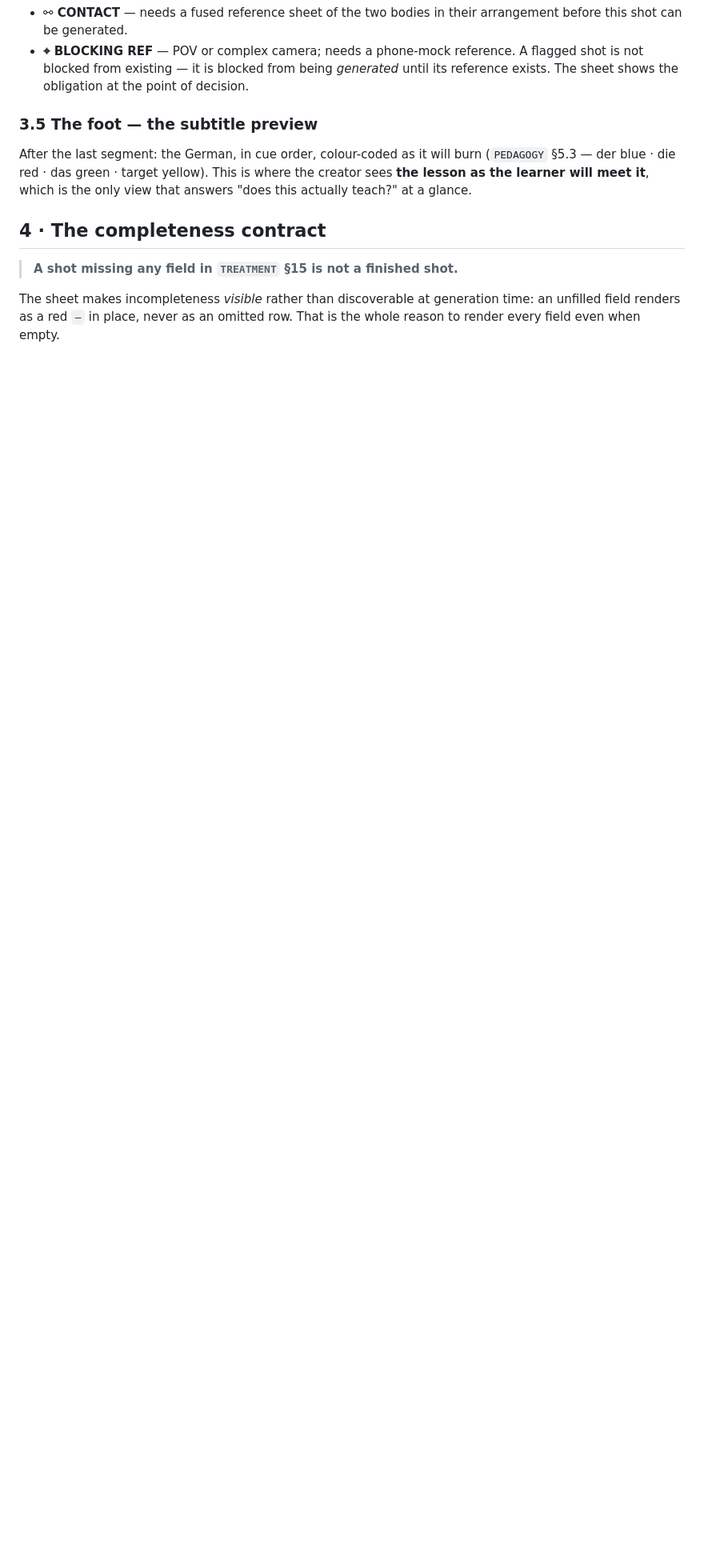
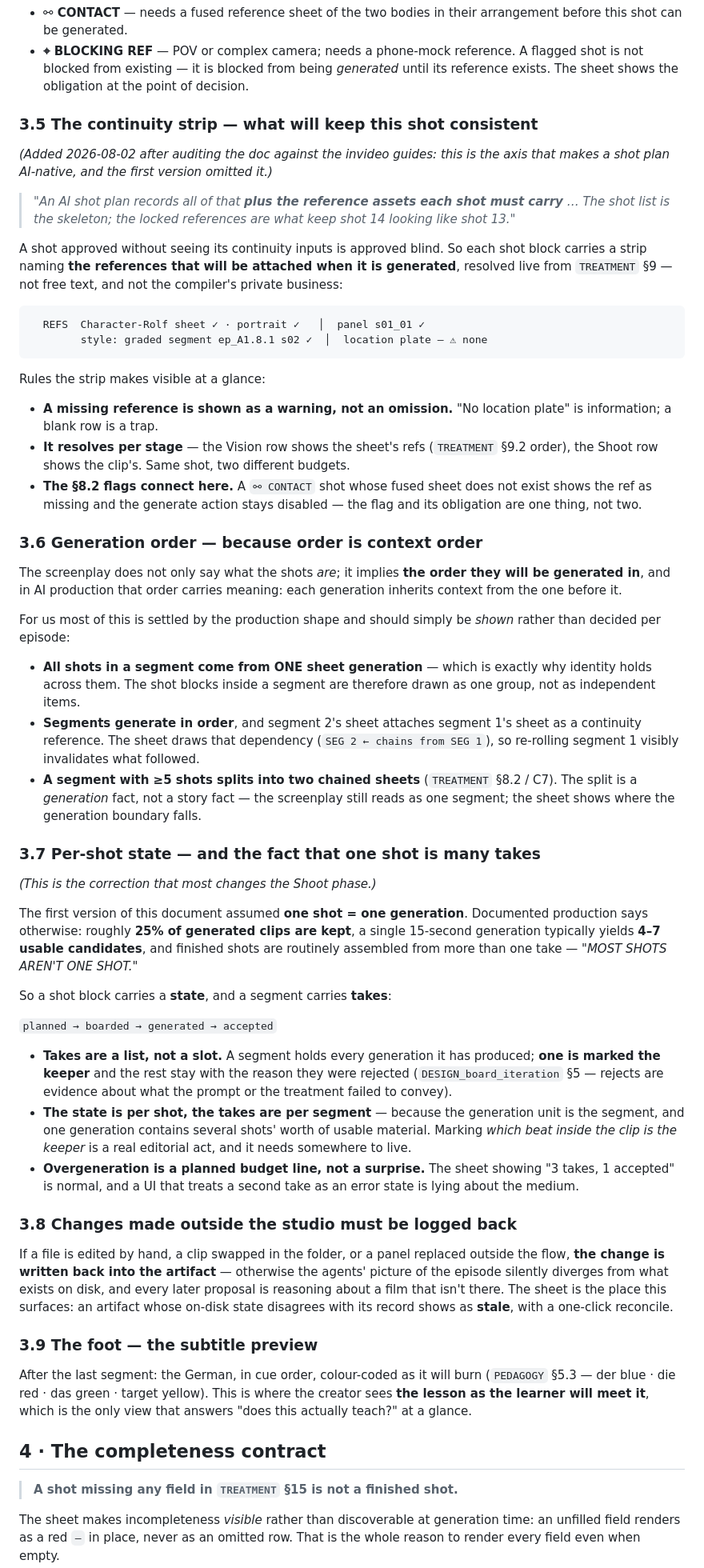
Before and after one commit to jayonkv137/anki-video, a Markdown page: docs/planning/DESIGN_screenplay_document.md, the part around one of its changes. Shown at 80% size. GitHub-like rendering; blank space fills up the shorter version.

Commit message:
docs: Step D — the screenplay document's continuity, order and take gaps
Audited DESIGN_screenplay_document.md against the invideo guides and found it had
the AI-native PREMISE but under-served the axis that actually distinguishes an AI
shot plan from a well-specified traditional one. Four sections added:

- §3.5 the continuity strip — the references each shot will carry, shown ON the
  shot block. A shot approved without seeing its continuity inputs is approved
  blind; a missing reference is a visible warning, not an omission. The §8.2
  contact/POV flags resolve here, so a flag and its obligation are one thing.
- §3.6 generation order is context order — all shots in a segment come from ONE
  sheet (which is why identity holds); segments generate in order and chain; a
  >=5-shot segment's sheet split is drawn as a generation boundary, not a story one.
- §3.7 one shot is many takes — the first version assumed one shot = one
  generation. Documented production: ~25% keep rate, 4-7 usable candidates per 15s
  generation, finished shots routinely stitched from several. So shots carry state
  (planned -> boarded -> generated -> accepted) and SEGMENTS carry a take list with
  one marked keeper; rejects stay with their reason. A UI that treats a second take
  as an error state is lying about the medium.
- §3.8 out-of-band edits must be logged back, or every later agent proposal is
  reasoning about a film that isn't on disk.

Co-Authored-By: Claude Opus 5 <noreply@anthropic.com>

````diff
--- a/docs/planning/DESIGN_screenplay_document.md
+++ b/docs/planning/DESIGN_screenplay_document.md
@@ -90,7 +90,48 @@ Two flags are drawn on the block itself, because they carry a **pre-generation o
 - **⌖ BLOCKING REF** — POV or complex camera; needs a phone-mock reference.
 A flagged shot is not blocked from existing — it is blocked from being *generated* until its reference exists. The sheet shows the obligation at the point of decision.
 
-### 3.5 The foot — the subtitle preview
+### 3.5 The continuity strip — what will keep this shot consistent
+*(Added 2026-08-02 after auditing the doc against the invideo guides: this is the axis that makes a shot plan AI-native, and the first version omitted it.)*
+
+> *"An AI shot plan records all of that **plus the reference assets each shot must carry** … The shot list is the skeleton; the locked references are what keep shot 14 looking like shot 13."*
+
+A shot approved without seeing its continuity inputs is approved blind. So each shot block carries a strip naming **the references that will be attached when it is generated**, resolved live from `TREATMENT` §9 — not free text, and not the compiler's private business:
+
+```
+  REFS  Character-Rolf sheet ✓ · portrait ✓   │  panel s01_01 ✓
+        style: graded segment ep_A1.8.1 s02 ✓  │  location plate — ⚠ none
+```
+
+Rules the strip makes visible at a glance:
+- **A missing reference is shown as a warning, not an omission.** "No location plate" is information; a blank row is a trap.
+- **It resolves per stage** — the Vision row shows the sheet's refs (`TREATMENT` §9.2 order), the Shoot row shows the clip's. Same shot, two different budgets.
+- **The §8.2 flags connect here.** A `⚯ CONTACT` shot whose fused sheet does not exist shows the ref as missing and the generate action stays disabled — the flag and its obligation are one thing, not two.
+
+### 3.6 Generation order — because order is context order
+The screenplay does not only say what the shots *are*; it implies **the order they will be generated in**, and in AI production that order carries meaning: each generation inherits context from the one before it.
+
+For us most of this is settled by the production shape and should simply be *shown* rather than decided per episode:
+- **All shots in a segment come from ONE sheet generation** — which is exactly why identity holds across them. The shot blocks inside a segment are therefore drawn as one group, not as independent items.
+- **Segments generate in order**, and segment 2's sheet attaches segment 1's sheet as a continuity reference. The sheet draws that dependency (`SEG 2 ← chains from SEG 1`), so re-rolling segment 1 visibly invalidates what followed.
+- **A segment with ≥5 shots splits into two chained sheets** (`TREATMENT` §8.2 / C7). The split is a *generation* fact, not a story fact — the screenplay still reads as one segment; the sheet shows where the generation boundary falls.
+
+### 3.7 Per-shot state — and the fact that one shot is many takes
+*(This is the correction that most changes the Shoot phase.)*
+
+The first version of this document assumed **one shot = one generation**. Documented production says otherwise: roughly **25% of generated clips are kept**, a single 15-second generation typically yields **4–7 usable candidates**, and finished shots are routinely assembled from more than one take — *"MOST SHOTS AREN'T ONE SHOT."*
+
+So a shot block carries a **state**, and a segment carries **takes**:
+
+`planned → boarded → generated → accepted`
+
+- **Takes are a list, not a slot.** A segment holds every generation it has produced; **one is marked the keeper** and the rest stay with the reason they were rejected (`DESIGN_board_iteration` §5 — rejects are evidence about what the prompt or the treatment failed to convey).
+- **The state is per shot, the takes are per segment** — because the generation unit is the segment, and one generation contains several shots' worth of usable material. Marking *which beat inside the clip is the keeper* is a real editorial act, and it needs somewhere to live.
+- **Overgeneration is a planned budget line, not a surprise.** The sheet showing "3 takes, 1 accepted" is normal, and a UI that treats a second take as an error state is lying about the medium.
+
+### 3.8 Changes made outside the studio must be logged back
+If a file is edited by hand, a clip swapped in the folder, or a panel replaced outside the flow, **the change is written back into the artifact** — otherwise the agents' picture of the episode silently diverges from what exists on disk, and every later proposal is reasoning about a film that isn't there. The sheet is the place this surfaces: an artifact whose on-disk state disagrees with its record shows as **stale**, with a one-click reconcile.
+
+### 3.9 The foot — the subtitle preview
 After the last segment: the German, in cue order, colour-coded as it will burn (`PEDAGOGY` §5.3 — der blue · die red · das green · target yellow). This is where the creator sees **the lesson as the learner will meet it**, which is the only view that answers "does this actually teach?" at a glance.
 
 ## 4 · The completeness contract
````
Also changed, not shown: other parts of docs/planning/DESIGN_screenplay_document.md (+1 -1 lines).
